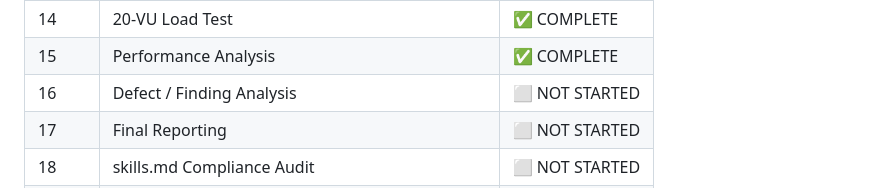
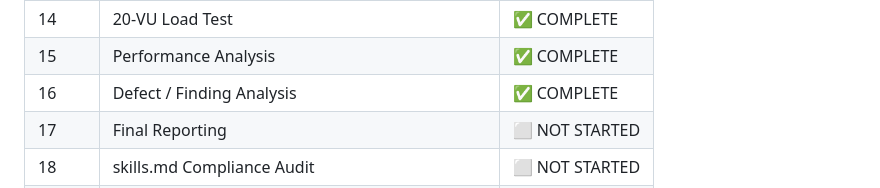
Before and after one commit to Zack-River/beeplayer-qa-automation, a Markdown page: README.md, the part around the change. GitHub-like rendering.

Commit message:
phase(16): defect and finding analysis report finalized

```diff
--- a/README.md
+++ b/README.md
@@ -64,7 +64,7 @@ QA-Automation/
 | 13 | Single-User Baseline | ✅ COMPLETE |
 | 14 | 20-VU Load Test | ✅ COMPLETE |
 | 15 | Performance Analysis | ✅ COMPLETE |
-| 16 | Defect / Finding Analysis | ⬜ NOT STARTED |
+| 16 | Defect / Finding Analysis | ✅ COMPLETE |
 | 17 | Final Reporting | ⬜ NOT STARTED |
 | 18 | skills.md Compliance Audit | ⬜ NOT STARTED |
 | 19 | Clean-Room Verification + Final Handover | ⬜ NOT STARTED |
```
Also changed, not shown: docs/18-defect-analysis.md (added, +42 -0 lines), docs/execution/phase-16-execution-record.md (added, +101 -0 lines).
